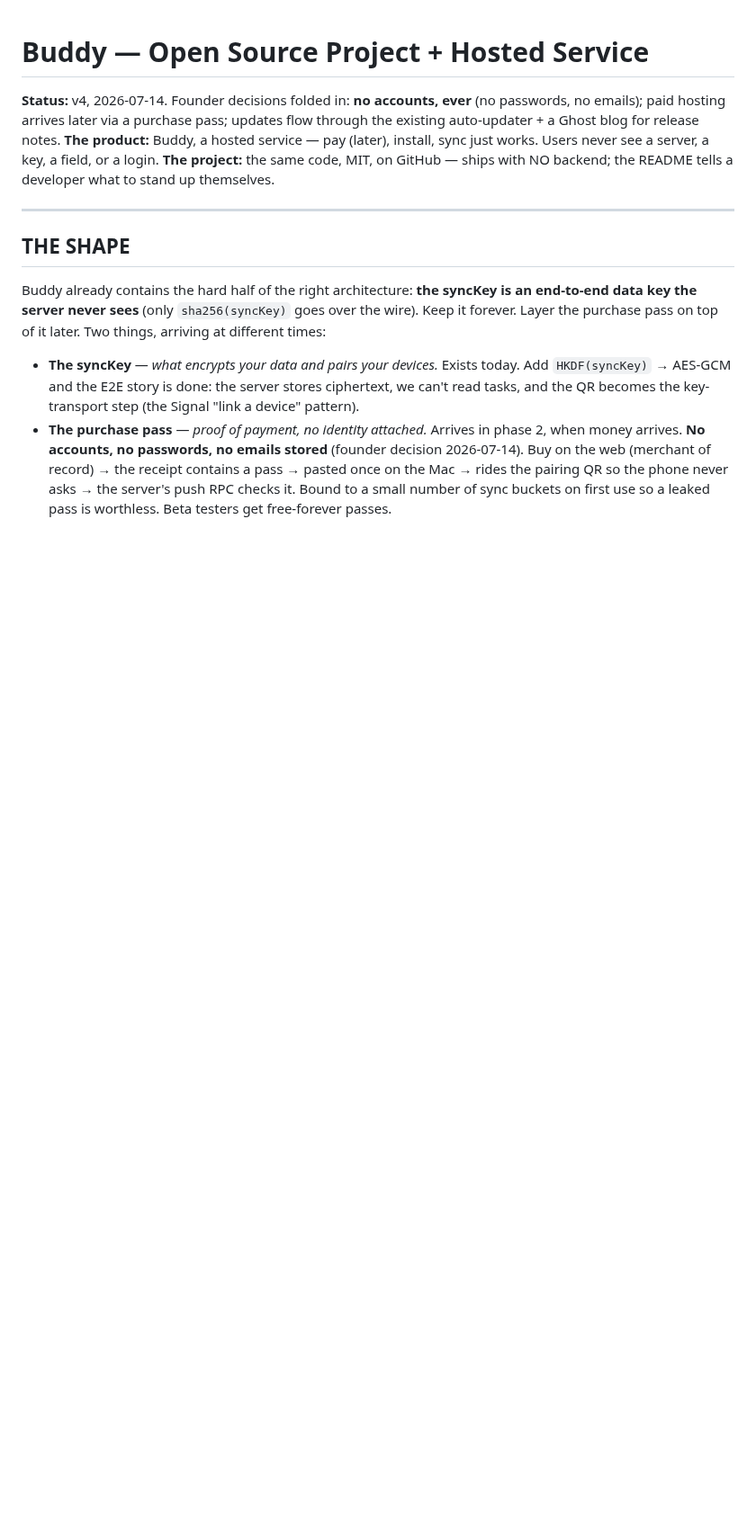
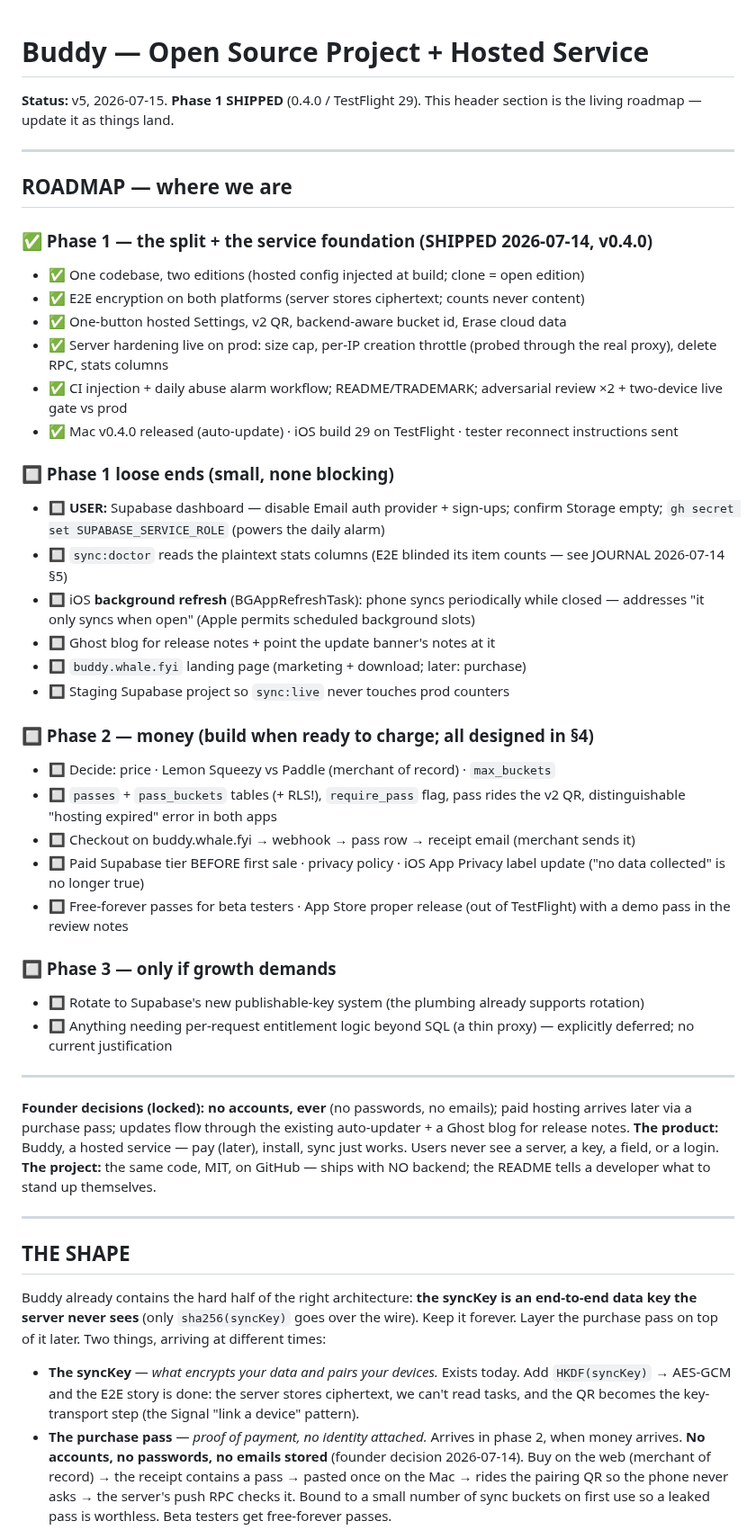
Before and after one commit to whale/buddy, a Markdown page: HOSTED-PLAN.md, the part around the change. Shown at 90% size. Drawn GitHub-style; blank space fills up the shorter version.

```diff
--- a/HOSTED-PLAN.md
+++ b/HOSTED-PLAN.md
@@ -1,6 +1,41 @@
 # Buddy — Open Source Project + Hosted Service
 
-**Status:** v4, 2026-07-14. Founder decisions folded in: **no accounts, ever** (no passwords, no emails); paid hosting arrives later via a purchase pass; updates flow through the existing auto-updater + a Ghost blog for release notes.
+**Status:** v5, 2026-07-15. **Phase 1 SHIPPED** (0.4.0 / TestFlight 29). This header section is the living roadmap — update it as things land.
+
+---
+
+## ROADMAP — where we are
+
+### ✅ Phase 1 — the split + the service foundation (SHIPPED 2026-07-14, v0.4.0)
+- ✅ One codebase, two editions (hosted config injected at build; clone = open edition)
+- ✅ E2E encryption on both platforms (server stores ciphertext; counts never content)
+- ✅ One-button hosted Settings, v2 QR, backend-aware bucket id, Erase cloud data
+- ✅ Server hardening live on prod: size cap, per-IP creation throttle (probed through the real proxy), delete RPC, stats columns
+- ✅ CI injection + daily abuse alarm workflow; README/TRADEMARK; adversarial review ×2 + two-device live gate vs prod
+- ✅ Mac v0.4.0 released (auto-update) · iOS build 29 on TestFlight · tester reconnect instructions sent
+
+### 🔲 Phase 1 loose ends (small, none blocking)
+- 🔲 **USER:** Supabase dashboard — disable Email auth provider + sign-ups; confirm Storage empty; `gh secret set SUPABASE_SERVICE_ROLE` (powers the daily alarm)
+- 🔲 `sync:doctor` reads the plaintext stats columns (E2E blinded its item counts — see JOURNAL 2026-07-14 §5)
+- 🔲 iOS **background refresh** (BGAppRefreshTask): phone syncs periodically while closed — addresses "it only syncs when open" (Apple permits scheduled background slots)
+- 🔲 Ghost blog for release notes + point the update banner's notes at it
+- 🔲 `buddy.whale.fyi` landing page (marketing + download; later: purchase)
+- 🔲 Staging Supabase project so `sync:live` never touches prod counters
+
+### 🔲 Phase 2 — money (build when ready to charge; all designed in §4)
+- 🔲 Decide: price · Lemon Squeezy vs Paddle (merchant of record) · `max_buckets`
+- 🔲 `passes` + `pass_buckets` tables (+ RLS!), `require_pass` flag, pass rides the v2 QR, distinguishable "hosting expired" error in both apps
+- 🔲 Checkout on buddy.whale.fyi → webhook → pass row → receipt email (merchant sends it)
+- 🔲 Paid Supabase tier BEFORE first sale · privacy policy · iOS App Privacy label update ("no data collected" is no longer true)
+- 🔲 Free-forever passes for beta testers · App Store proper release (out of TestFlight) with a demo pass in the review notes
+
+### 🔲 Phase 3 — only if growth demands
+- 🔲 Rotate to Supabase's new publishable-key system (the plumbing already supports rotation)
+- 🔲 Anything needing per-request entitlement logic beyond SQL (a thin proxy) — explicitly deferred; no current justification
+
+---
+
+**Founder decisions (locked):** **no accounts, ever** (no passwords, no emails); paid hosting arrives later via a purchase pass; updates flow through the existing auto-updater + a Ghost blog for release notes.
 **The product:** Buddy, a hosted service — pay (later), install, sync just works. Users never see a server, a key, a field, or a login.
 **The project:** the same code, MIT, on GitHub — ships with NO backend; the README tells a developer what to stand up themselves.
 
```
Also changed, not shown: JOURNAL.md (+48 -0 lines).
